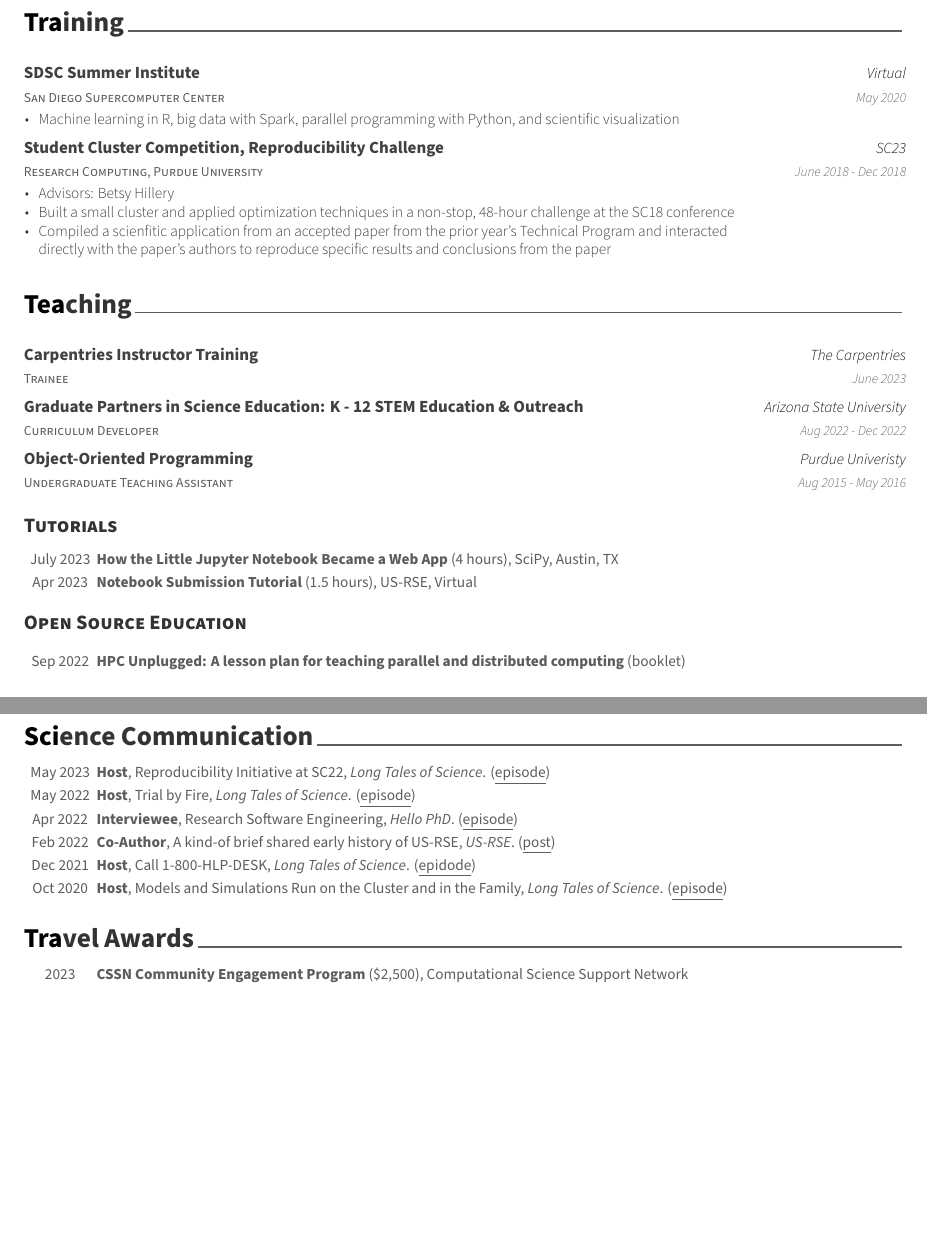
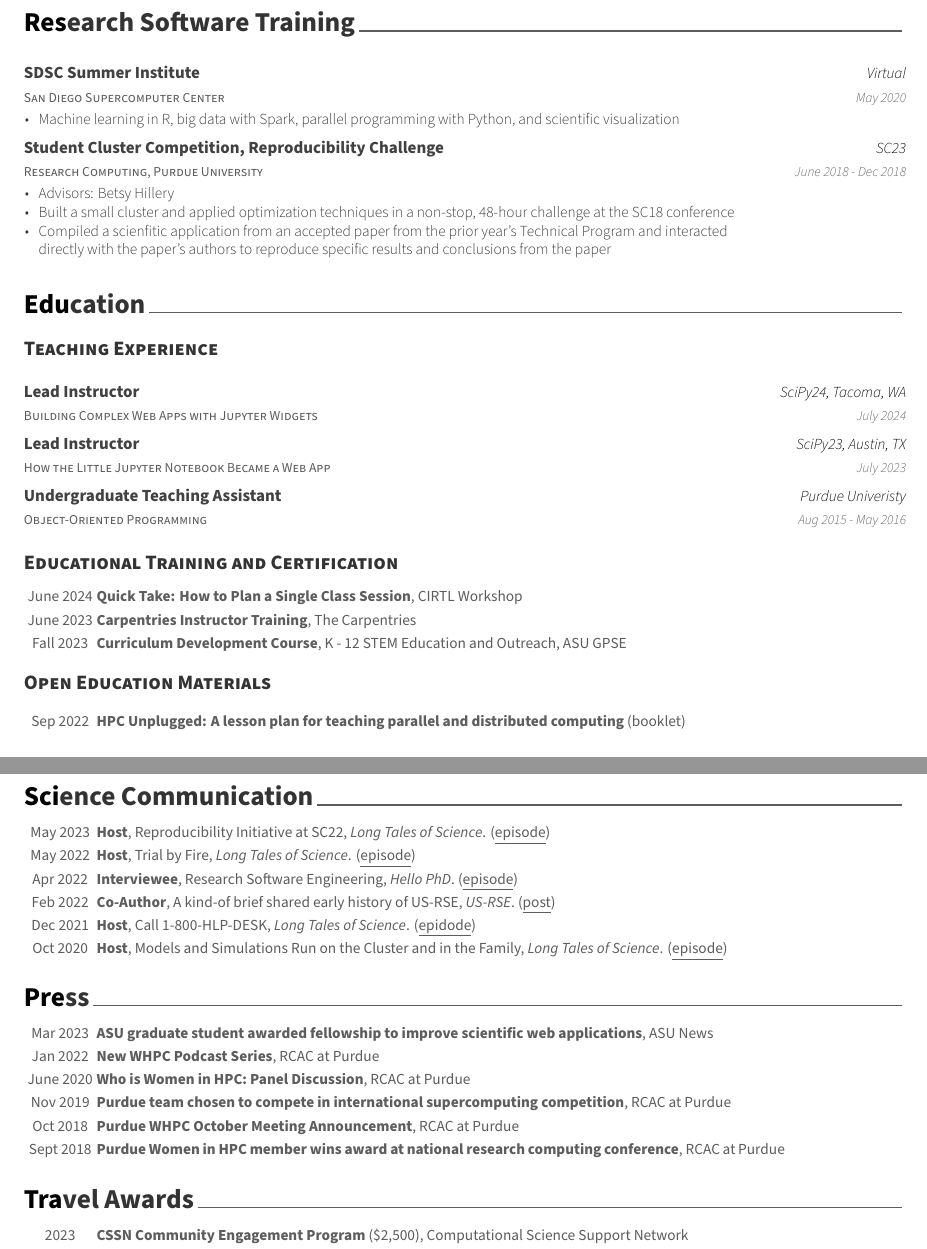
Before and after one commit to nicole-brewer/cv, an R Markdown document (cv.Rmd): two parts of pages 3 and 4 of 4, joined at a grey line, cut at the place of the change, the shorter picture padded with empty space. The pictures show the output file cv.pdf that the author committed with the source.

Commit message:
Added summer24 research fellowship and scipy tutorial

````diff
--- a/cv.Rmd
+++ b/cv.Rmd
@@ -185,7 +189,7 @@ tribble(
 ```
 \pagebreak
 
-# Training
+# Research Software Training
 
 ```{r}
 tribble(
@@ -201,23 +205,25 @@ tribble(
 
 <!-- #Students -->
 
-# Teaching
+# Education
+\medskip
+## **Teaching Experience**
+
 ```{r}
 tribble(
   ~Date, ~Position, ~Title, ~Institution, ~Desc,
-  'June 2023', 'Trainee', 'Carpentries Instructor Training', 'The Carpentries',
-  c('learned educational pedagogy to inform teaching practices and create accessible and inclusive workshops', 'obtained hands-on teaching practice helping others learn to code and work with data in a live setting'),
-  'Aug 2022 - Dec 2022', 'Curriculum Developer', 'Graduate Partners in Science Education: K - 12 STEM Education & Outreach', 'Arizona State University',
-  c('created an interactive lesson about parallel and distributed computing and modified existing lessons for remote instruction', 'learned teaching practices that are engaging and inclusive'),
-   "Aug 2015 - May 2016", 'Undergraduate Teaching Assistant', 'Object-Oriented Programming', 'Purdue Univeristy', 'Taught object oriented programming in Java, debugging In Intellij, JUnit Testing, and app development in Android Studio in laboratory',
+  'July 2024', 'Lead Instructor', '\\href{https://cfp.scipy.org/2024/talk/KAESWL/}{Building Complex Web Apps with Jupyter Widgets}', 'SciPy24, Tacoma, WA', 'https://github.com/Jupyter4Science/scipy2024-jupyter-widgets-tutorial',
+  'July 2023', 'Lead Instructor', '\\href{https://cfp.scipy.org/2023/talk/NFWZXD/}{How the Little Jupyter Notebook Became a Web App}', 'SciPy23, Austin, TX', 'https://github.com/Jupyter4Science/scipy23-jupyter-widgets-tutorial',
+   "Aug 2015 - May 2016", 'Undergraduate Teaching Assistant', 'Object-Oriented Programming',
+  #  'Notebook Submission Tutorial', 'US-RSE', 'Virtual', 'Apr 2023', 'https://us-rse.org/usrse23/2023-03-03-notebook-submission-tutorial',
+  'Purdue Univeristy', 'Taught object oriented programming in Java, debugging In Intellij, JUnit Testing, and app development in Android Studio in weekly laboratory',
 ) %>%
-  detailed_entries(what=Position, when=Date, with=Title, where=Institution)
+  detailed_entries(when=Date, with=Position, where=Institution, what=Title, .protect=FALSE)
 ```
 \medskip
 
-## **Tutorials**
+
+## **Educational Training and Certification**
 ```{r}
 tribble(
-  ~Title, ~Hours, ~Event, ~Location, ~Date, ~Link,
-  'How the Little Jupyter Notebook Became a Web App', '4', 'SciPy', 'Austin, TX', 'July 2023', 'https://www.scipy2023.scipy.org/',
-  'Notebook Submission Tutorial', '1.5', 'US-RSE', 'Virtual', 'Apr 2023', 'https://us-rse.org/usrse23/2023-03-03-notebook-submission-tutorial',
+  ~Title, ~Event, ~Date, ~Link,
@@ -224,11 +233,10 @@ tribble(
 ) %>%
-  brief_entries(glue::glue('\\textbf{\\href{<Link>}{<Title>}} (<Hours> hours), <Event>, <Location>', .open = "<", .close = ">"), Date, .protect = FALSE)
-
+  brief_entries(glue::glue('\\textbf{\\href{<Link>}{<Title>}}, <Event>', .open = "<", .close = ">"), Date, .protect = FALSE)
 ```
 \medskip
 
 <!-- Add "peer reviewed" -->
-## **Open Source Education**
+## **Open Education Materials**
 ```{r}
 # if no url, use \\newline
 tribble(
@@ -289,6 +297,20 @@ tribble(
  'https://nicole-brewer.github.io/long-tales-of-science/002/', 'episode'
 )  %>%
    brief_entries(glue::glue('\\textbf{<type>}, <title>, \\textit{<event>}. (\\underline{\\href{<url>}{<format>}})', .open = "<", .close = ">"), date, .protect = FALSE)
+```
+
+# Press
+```{r}
+tribble(
+  ~Year, ~Title, ~Publisher, ~url,
+  'Mar 2023', 'ASU graduate student awarded fellowship to improve scientific web applications', 'ASU News', 'https://news.asu.edu/20230316-asu-graduate-student-awarded-fellowship-improve-scientific-web-applications',
+  'Jan 2022', 'New WHPC Podcast Series', 'RCAC at Purdue', 'https://www.rcac.purdue.edu/news/4188',
+  'June 2020', 'Who is Women in HPC: Panel Discussion', 'RCAC at Purdue', 'https://www.rcac.purdue.edu/news/1867',
+  'Nov 2019', 'Purdue team chosen to compete in international supercomputing competition', 'RCAC at Purdue', 'https://www.rcac.purdue.edu/news/1356',
+  'Oct 2018', 'Purdue WHPC October Meeting Announcement', 'RCAC at Purdue', 'https://www.rcac.purdue.edu/news/1226',
+   'Sept 2018', 'Purdue Women in HPC member wins award at national research computing conference', 'RCAC at Purdue', 'https://www.rcac.purdue.edu/news/1221'
+) %>%
+  brief_entries(glue::glue('\\textbf{\\href{<url>}{<Title>}}, <Publisher>', .open = "<", .close = ">"), Year, .protect = FALSE)
 ```
 
 
````
Also changed, not shown: cv.pdf, cv.Rmd (7 more changed lines).
